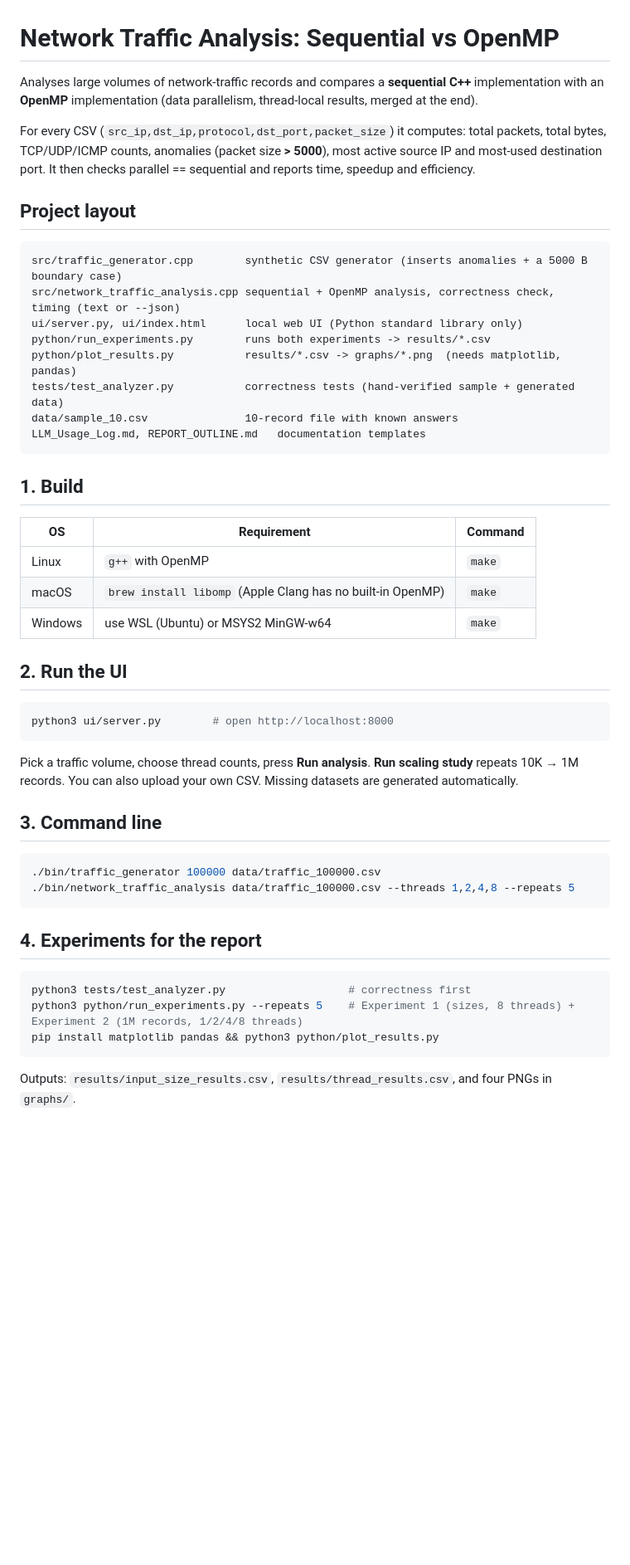
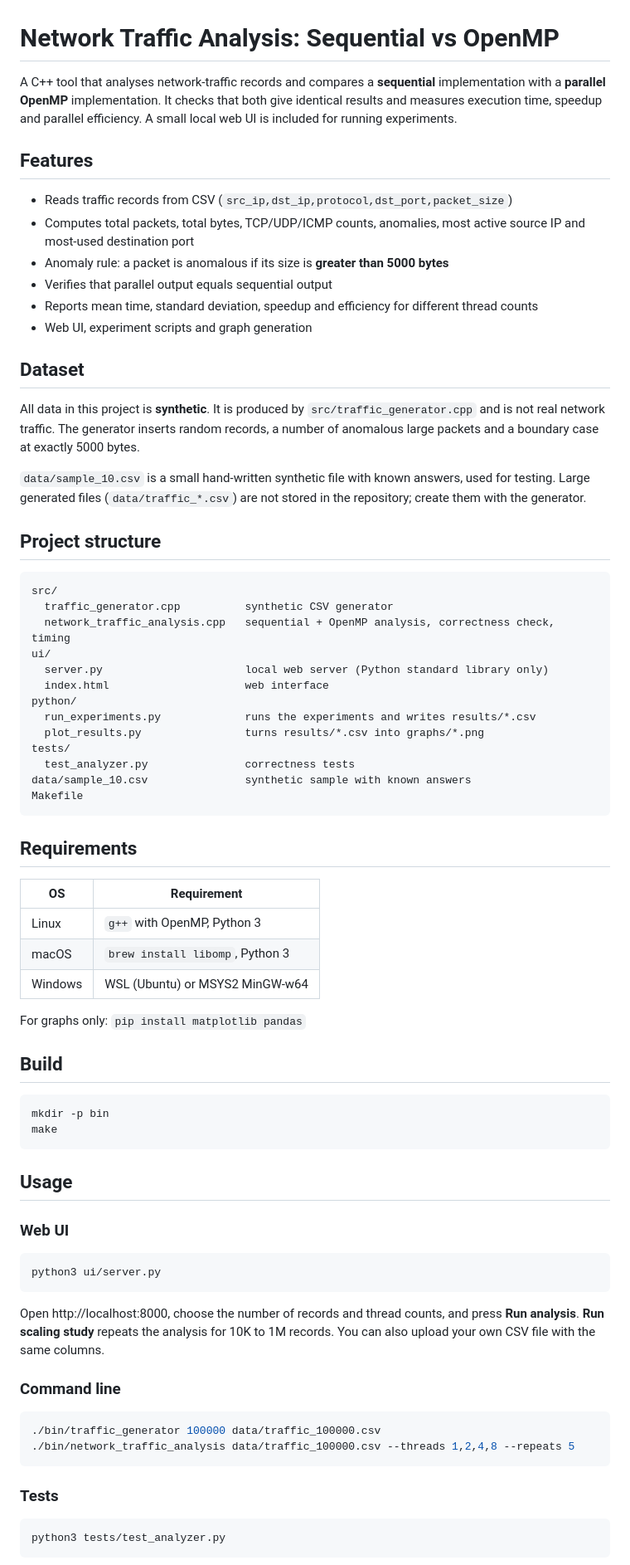
Before and after one commit to skshkwd-blip/NetworkTrafficAnalysis, a Markdown page: README.md, the part around one of its changes. Shown at 83% size. Rendered like a GitHub page; blank space fills up the shorter version.

````diff
--- a/README.md
+++ b/README.md
@@ -1,45 +1,77 @@
 # Network Traffic Analysis: Sequential vs OpenMP
 
-Analyses large volumes of network-traffic records and compares a **sequential C++** implementation with an **OpenMP** implementation (data parallelism, thread-local results, merged at the end).
+A C++ tool that analyses network-traffic records and compares a **sequential** implementation with a **parallel OpenMP** implementation. It checks that both give identical results and measures execution time, speedup and parallel efficiency. A small local web UI is included for running experiments.
 
-For every CSV (`src_ip,dst_ip,protocol,dst_port,packet_size`) it computes: total packets, total bytes, TCP/UDP/ICMP counts, anomalies (packet size **> 5000**), most active source IP and most-used destination port. It then checks parallel == sequential and reports time, speedup and efficiency.
+## Features
 
-## Project layout
+- Reads traffic records from CSV (`src_ip,dst_ip,protocol,dst_port,packet_size`)
+- Computes total packets, total bytes, TCP/UDP/ICMP counts, anomalies, most active source IP and most-used destination port
+- Anomaly rule: a packet is anomalous if its size is **greater than 5000 bytes**
+- Verifies that parallel output equals sequential output
+- Reports mean time, standard deviation, speedup and efficiency for different thread counts
+- Web UI, experiment scripts and graph generation
+
+## Dataset
+
+All data in this project is **synthetic**. It is produced by `src/traffic_generator.cpp` and is not real network traffic. The generator inserts random records, a number of anomalous large packets and a boundary case at exactly 5000 bytes.
+
+`data/sample_10.csv` is a small hand-written synthetic file with known answers, used for testing. Large generated files (`data/traffic_*.csv`) are not stored in the repository; create them with the generator.
+
+## Project structure
+
 ```
-src/traffic_generator.cpp        synthetic CSV generator (inserts anomalies + a 5000 B boundary case)
-src/network_traffic_analysis.cpp sequential + OpenMP analysis, correctness check, timing (text or --json)
-ui/server.py, ui/index.html      local web UI (Python standard library only)
-python/run_experiments.py        runs both experiments -> results/*.csv
-python/plot_results.py           results/*.csv -> graphs/*.png  (needs matplotlib, pandas)
-tests/test_analyzer.py           correctness tests (hand-verified sample + generated data)
-data/sample_10.csv               10-record file with known answers
-LLM_Usage_Log.md, REPORT_OUTLINE.md   documentation templates
+src/
+  traffic_generator.cpp          synthetic CSV generator
+  network_traffic_analysis.cpp   sequential + OpenMP analysis, correctness check, timing
+ui/
+  server.py                      local web server (Python standard library only)
+  index.html                     web interface
+python/
+  run_experiments.py             runs the experiments and writes results/*.csv
+  plot_results.py                turns results/*.csv into graphs/*.png
+tests/
+  test_analyzer.py               correctness tests
+data/sample_10.csv               synthetic sample with known answers
+Makefile
 ```
 
-## 1. Build
-| OS | Requirement | Command |
-|---|---|---|
-| Linux | `g++` with OpenMP | `make` |
-| macOS | `brew install libomp` (Apple Clang has no built-in OpenMP) | `make` |
-| Windows | use WSL (Ubuntu) or MSYS2 MinGW-w64 | `make` |
+## Requirements
 
-## 2. Run the UI
+| OS | Requirement |
+|---|---|
+| Linux | `g++` with OpenMP, Python 3 |
+| macOS | `brew install libomp`, Python 3 |
+| Windows | WSL (Ubuntu) or MSYS2 MinGW-w64 |
+
+For graphs only: `pip install matplotlib pandas`
+
+## Build
+
 ```bash
-python3 ui/server.py        # open http://localhost:8000
+mkdir -p bin
+make
 ```
-Pick a traffic volume, choose thread counts, press **Run analysis**. **Run scaling study** repeats 10K → 1M records. You can also upload your own CSV. Missing datasets are generated automatically.
 
-## 3. Command line
+## Usage
+
+### Web UI
+
+```bash
+python3 ui/server.py
+```
+
+Open http://localhost:8000, choose the number of records and thread counts, and press **Run analysis**. **Run scaling study** repeats the analysis for 10K to 1M records. You can also upload your own CSV file with the same columns.
+
+### Command line
+
 ```bash
 ./bin/traffic_generator 100000 data/traffic_100000.csv
 ./bin/network_traffic_analysis data/traffic_100000.csv --threads 1,2,4,8 --repeats 5
 ```
 
-## 4. Experiments for the report
+### Tests
+
 ```bash
-python3 tests/test_analyzer.py                   # correctness first
-python3 python/run_experiments.py --repeats 5    # Experiment 1 (sizes, 8 threads) + Experiment 2 (1M records, 1/2/4/8 threads)
-pip install matplotlib pandas && python3 python/plot_results.py
+python3 tests/test_analyzer.py
 ```
-Outputs: `results/input_size_results.csv`, `results/thread_results.csv`, and four PNGs in `graphs/`.
 
````
Also changed, not shown: other parts of README.md (+32 -8 lines).
